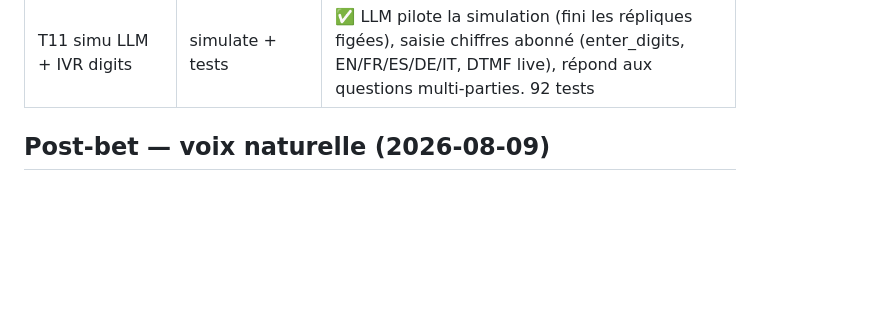
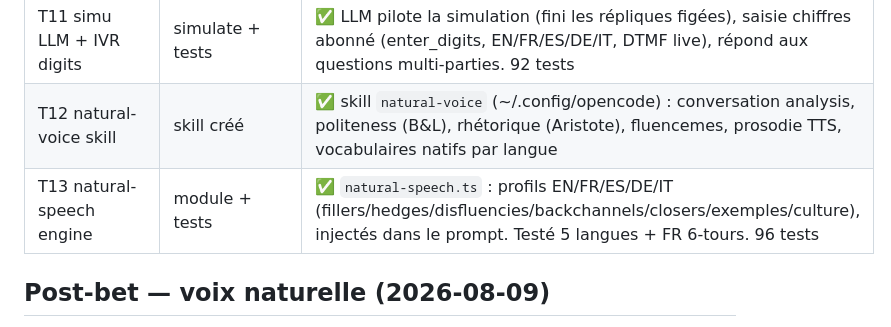
Before and after one commit to guillaume-flambard/nope, a Markdown page: .superflow/run-log.md, the part around the change. Rendered like a GitHub page; blank space fills up the shorter version.

```diff
--- a/.superflow/run-log.md
+++ b/.superflow/run-log.md
@@ -31,6 +31,8 @@
 | T9 connaissance | kb+note+run-log | ✅ kb (fixes), note Vault, run-log |
 | T10 voix naturelle | test conversation | ✅ fillers/disfluencies/ellipses, réponses courtes, VARIATION + REBOND. EN+FR, 6/6 distinctes |
 | T11 simu LLM + IVR digits | simulate + tests | ✅ LLM pilote la simulation (fini les répliques figées), saisie chiffres abonné (enter_digits, EN/FR/ES/DE/IT, DTMF live), répond aux questions multi-parties. 92 tests |
+| T12 natural-voice skill | skill créé | ✅ skill `natural-voice` (~/.config/opencode) : conversation analysis, politeness (B&L), rhétorique (Aristote), fluencemes, prosodie TTS, vocabulaires natifs par langue |
+| T13 natural-speech engine | module + tests | ✅ `natural-speech.ts` : profils EN/FR/ES/DE/IT (fillers/hedges/disfluencies/backchannels/closers/exemples/culture), injectés dans le prompt. Testé 5 langues + FR 6-tours. 96 tests |
 
 ## Post-bet — voix naturelle (2026-08-09)
 - **Problème** : les réponses étaient figées (même phrase à chaque tour), pas de rebond sur l'agent humain, ton "écrit".
```
Also changed, not shown: .superflow/kb.md (+15 -0 lines).
